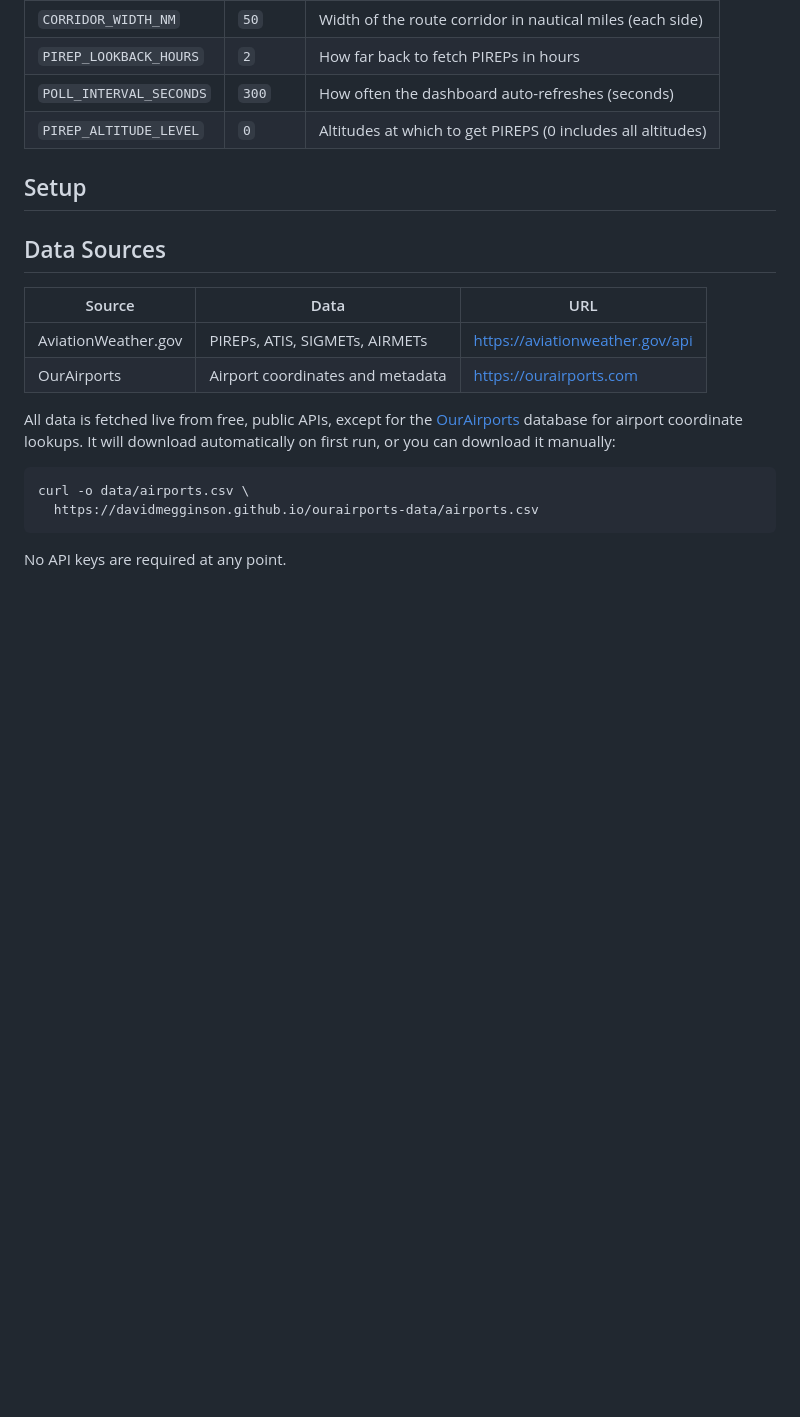
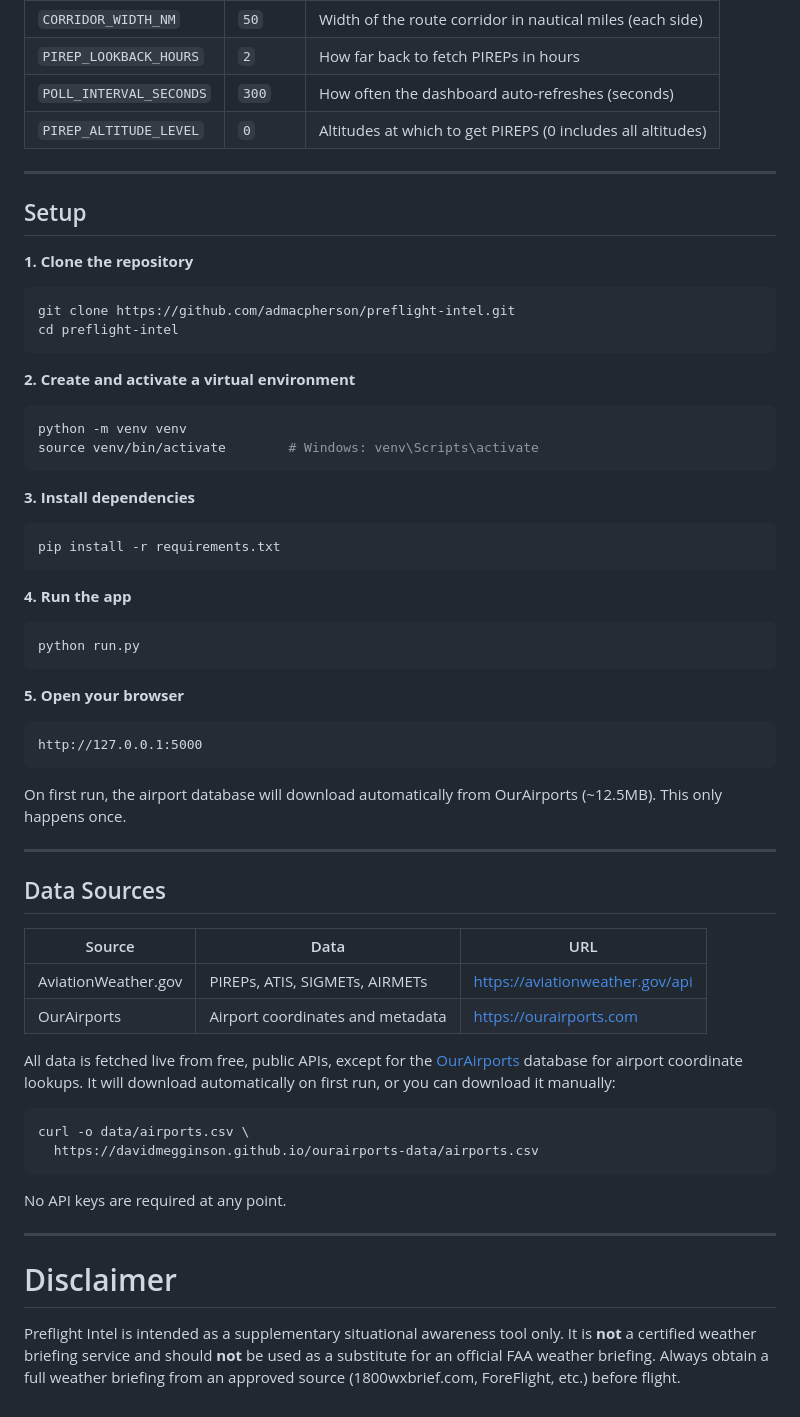
Before and after one commit to admacpherson/preflight-intel, a Markdown page: README.md, the part around one of its changes. Rendered like a GitHub page; blank space fills up the shorter version.

````diff
--- a/README.md
+++ b/README.md
@@ -68,17 +72,56 @@ All configurable values in `config.py`. You can modify these to use the tool to
 | `POLL_INTERVAL_SECONDS` | `300`   | How often the dashboard auto-refreshes (seconds)            |
 | `PIREP_ALTITUDE_LEVEL`  | `0`     | Altitudes at which to get PIREPS (0 includes all altitudes) |
 
+---
+
 ## Setup
+
+**1. Clone the repository**
+```bash
+git clone https://github.com/admacpherson/preflight-intel.git
+cd preflight-intel
+```
+
+**2. Create and activate a virtual environment**
+```bash
+python -m venv venv
+source venv/bin/activate        # Windows: venv\Scripts\activate
+```
+
+**3. Install dependencies**
+```bash
+pip install -r requirements.txt
+```
+
+**4. Run the app**
+```bash
+python run.py
+```
+
+**5. Open your browser**
+```
+http://127.0.0.1:5000
+```
+
+On first run, the airport database will download automatically from OurAirports (~12.5MB). This only happens once.
+
+---
 
 ## Data Sources
 
-| Source           | Data | URL |
-|------------------|---|---|
-| AviationWeather.gov | PIREPs, ATIS, SIGMETs, AIRMETs | https://aviationweather.gov/api |
-| OurAirports      | Airport coordinates and metadata | https://ourairports.com |
+| Source              | Data                             | URL                             |
+|---------------------|----------------------------------|---------------------------------|
+| AviationWeather.gov | PIREPs, ATIS, SIGMETs, AIRMETs   | https://aviationweather.gov/api |
+| OurAirports         | Airport coordinates and metadata | https://ourairports.com         |
 All data is fetched live from free, public APIs, except for the [OurAirports](https://ourairports.com) database for airport coordinate lookups. It will download automatically on first run, or you can download it manually:
 ```bash
 curl -o data/airports.csv \
   https://davidmegginson.github.io/ourairports-data/airports.csv
 ```
 No API keys are required at any point.
+
+---
+
+# Disclaimer
+
+Preflight Intel is intended as a supplementary situational awareness tool only. It is **not** a certified weather briefing service and should **not** be used as a substitute for an official FAA weather briefing. Always obtain a full weather briefing from an approved source (1800wxbrief.com, ForeFlight, etc.) before flight.
````
Also changed, not shown: other parts of README.md (+5 -1 lines).
